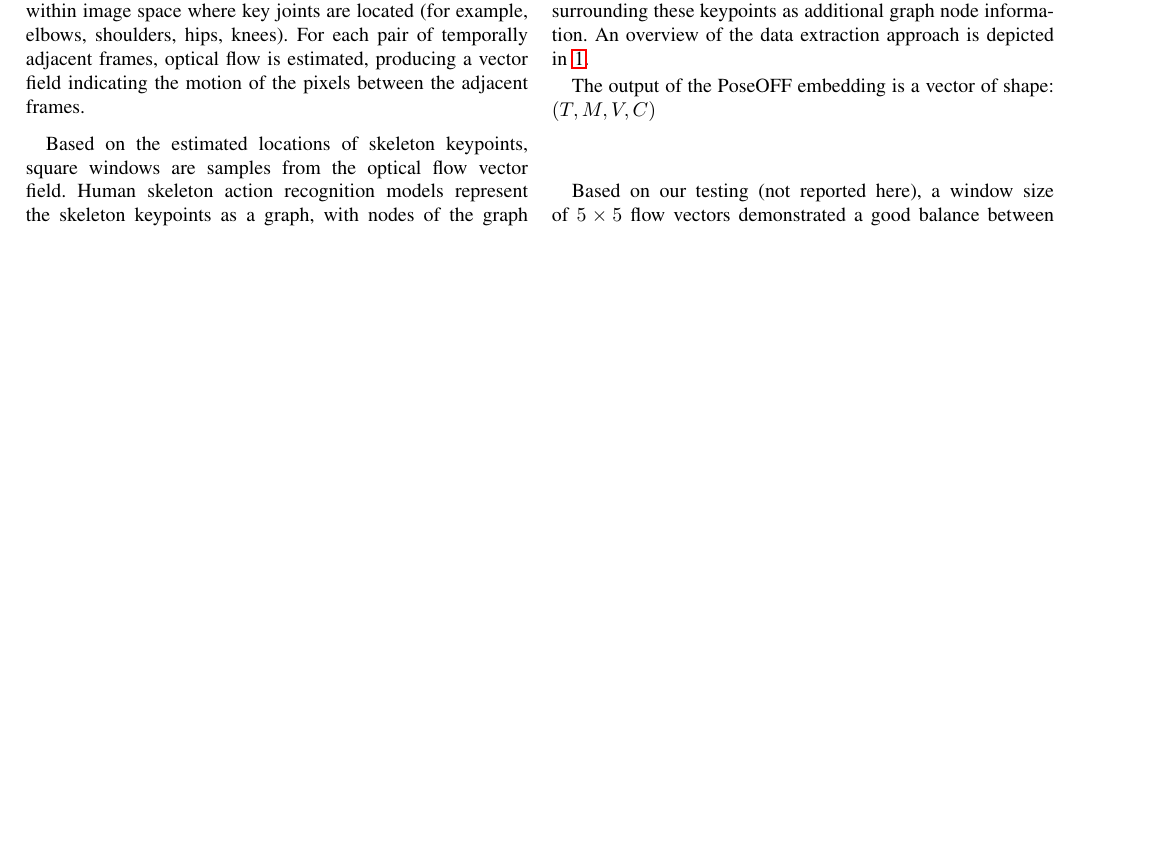
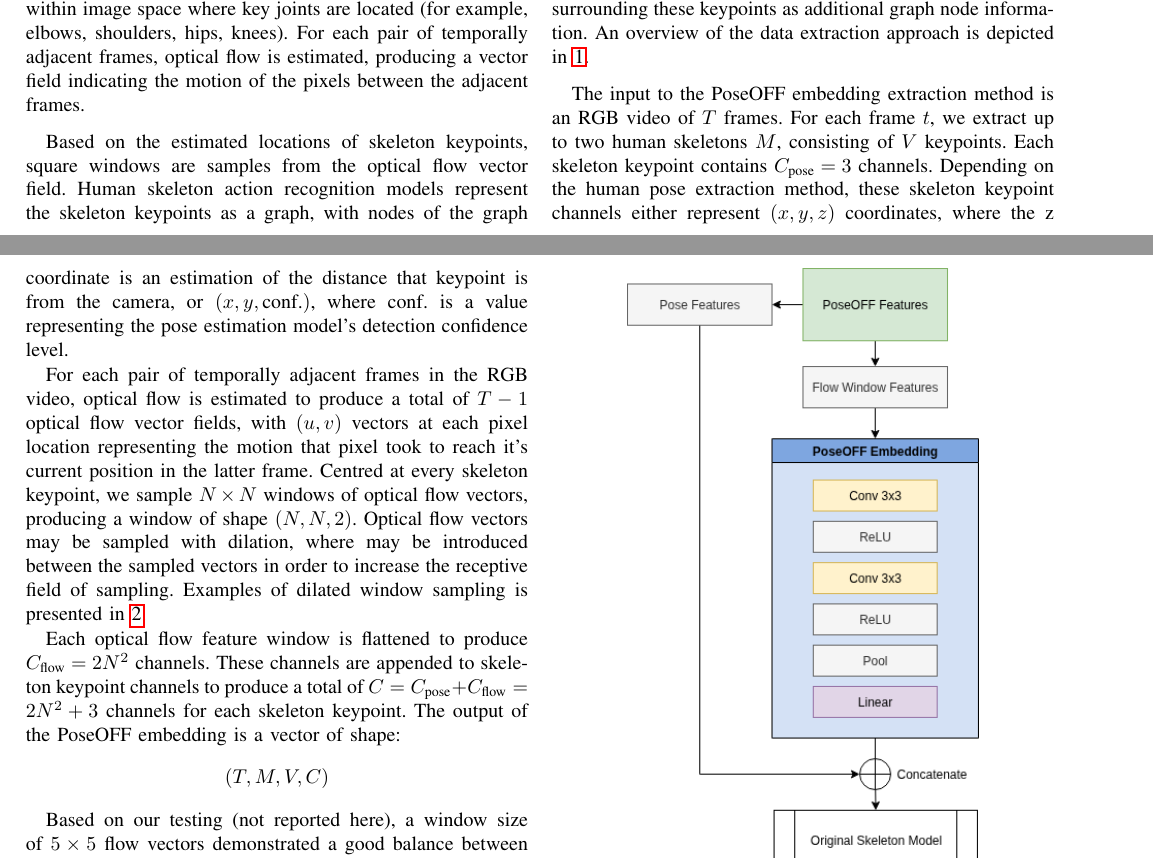
Before and after one commit to LewisdeZ/PoseOFF_Paper, a LaTeX paper (main.tex): part of page 3 of 6 before the commit and two parts of pages 3 and 4 of 7 after it, the two joined at a grey line, cut so that both start at the same text, the shorter picture padded with empty space. Compiled offline with pdfLaTeX; a missing font is replaced by an installed copy or a similar font; a LaTeX package or settings file that is missing is left out.

Commit message:
PoseOFF embedding diagram, expanded on methods

```diff
--- a/main.tex
+++ b/main.tex
@@ -220,5 +220,22 @@ PoseOFF appends the windows of optical flow surrounding these keypoints as addit
 An overview of the data extraction approach is depicted in~\ref{fig:poseoff_extraction}.
 
 % The final output of PoseOFF
+% Pose shapes
+The input to the PoseOFF embedding extraction method is an RGB video of $T$ frames.
+For each frame $t$, we extract up to two human skeletons $M$, consisting of $V$ keypoints.
+Each skeleton keypoint contains $C_{\text{pose}}=3$ channels.
+Depending on the human pose extraction method, these skeleton keypoint channels either represent $(x,y,z)$ coordinates, where the z coordinate is an estimation of the distance that keypoint is from the camera, or $(x,y,\text{conf.})$, where $\text{conf.}$ is a value representing the pose estimation model's detection confidence level.
+
+% Flow shapes
+For each pair of temporally adjacent frames in the RGB video, optical flow is estimated to produce a total of $T-1$ optical flow vector fields, with $(u,v)$ vectors at each pixel location representing the motion that pixel took to reach it's current position in the latter frame.
+Centred at every skeleton keypoint, we sample $N\times N$ windows of optical flow vectors, producing a window of shape $(N,N,2)$.
+Optical flow vectors may be sampled with dilation, where may be introduced between the sampled vectors in order to increase the receptive field of sampling.
+Examples of dilated window sampling is presented in~\ref{fig:dilations}.
+
+Each optical flow feature window is flattened to produce $C_{\text{flow}}=2N^2$ channels.
+These channels are appended to skeleton keypoint channels to produce a total of $C=C_{\text{pose}}+C_{\text{flow}}=2N^2+3$ channels for each skeleton keypoint.
 The output of the PoseOFF embedding is a vector of shape:
-$(T, M, V, C)$
+\[ (T, M, V, C) \]
+
+% Sampling optical flow windows with dilation
+Based on our testing (not reported here), a window size of $5\times5$ flow vectors demonstrated a good balance between data efficiency and learnable features.
```
Also changed, not shown: figures/poseOFF_network_diagram/PoseOFF_network_diagram.png (added), main.tex (19 more changed lines), 1 other file.
